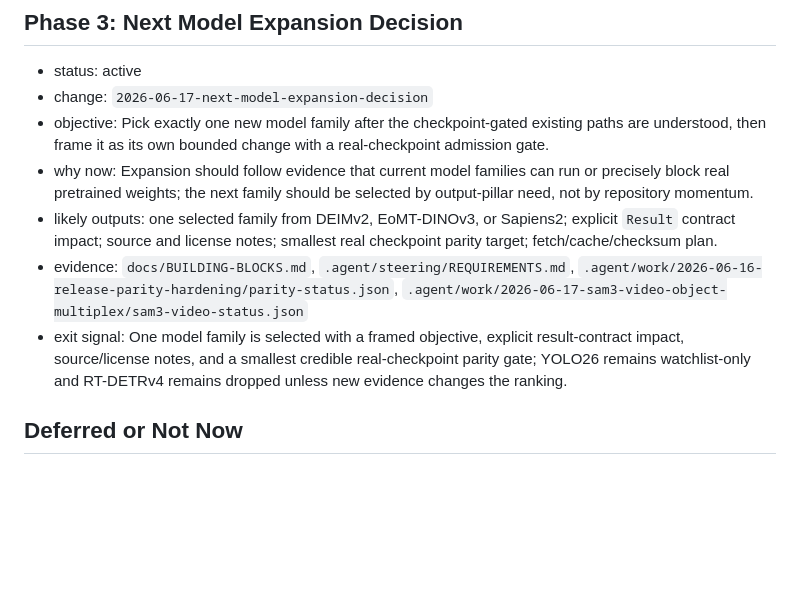
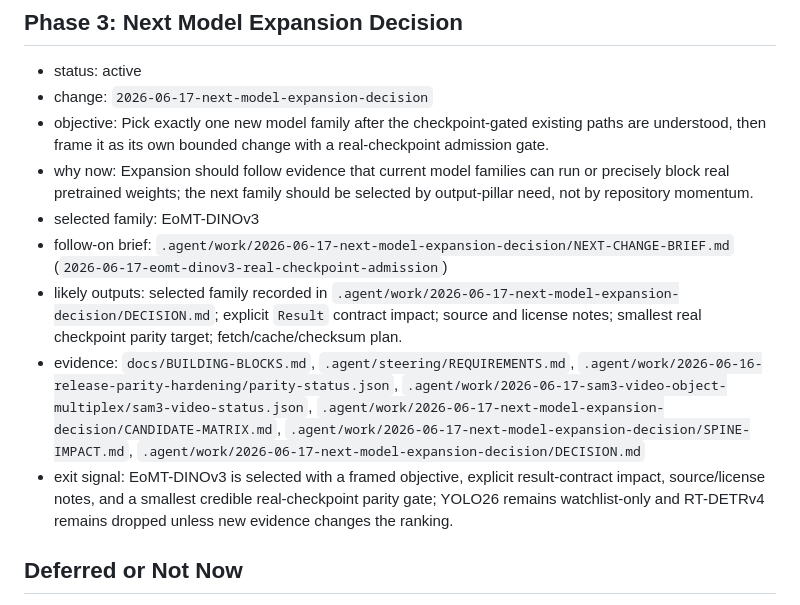
Before and after one commit to appautomaton/mlx-cv, a Markdown page: .agent/steering/ROADMAP.md, the part around the change. Rendered like a GitHub page; blank space fills up the shorter version.

Commit message:
slice 5: roadmap hygiene and verification

```diff
--- a/.agent/steering/ROADMAP.md
+++ b/.agent/steering/ROADMAP.md
@@ -48,9 +48,11 @@ reference or recorded a precise external blocker.
 - change: `2026-06-17-next-model-expansion-decision`
 - objective: Pick exactly one new model family after the checkpoint-gated existing paths are understood, then frame it as its own bounded change with a real-checkpoint admission gate.
 - why now: Expansion should follow evidence that current model families can run or precisely block real pretrained weights; the next family should be selected by output-pillar need, not by repository momentum.
-- likely outputs: one selected family from DEIMv2, EoMT-DINOv3, or Sapiens2; explicit `Result` contract impact; source and license notes; smallest real checkpoint parity target; fetch/cache/checksum plan.
-- evidence: `docs/BUILDING-BLOCKS.md`, `.agent/steering/REQUIREMENTS.md`, `.agent/work/2026-06-16-release-parity-hardening/parity-status.json`, `.agent/work/2026-06-17-sam3-video-object-multiplex/sam3-video-status.json`
-- exit signal: One model family is selected with a framed objective, explicit result-contract impact, source/license notes, and a smallest credible real-checkpoint parity gate; YOLO26 remains watchlist-only and RT-DETRv4 remains dropped unless new evidence changes the ranking.
+- selected family: EoMT-DINOv3
+- follow-on brief: `.agent/work/2026-06-17-next-model-expansion-decision/NEXT-CHANGE-BRIEF.md` (`2026-06-17-eomt-dinov3-real-checkpoint-admission`)
+- likely outputs: selected family recorded in `.agent/work/2026-06-17-next-model-expansion-decision/DECISION.md`; explicit `Result` contract impact; source and license notes; smallest real checkpoint parity target; fetch/cache/checksum plan.
+- evidence: `docs/BUILDING-BLOCKS.md`, `.agent/steering/REQUIREMENTS.md`, `.agent/work/2026-06-16-release-parity-hardening/parity-status.json`, `.agent/work/2026-06-17-sam3-video-object-multiplex/sam3-video-status.json`, `.agent/work/2026-06-17-next-model-expansion-decision/CANDIDATE-MATRIX.md`, `.agent/work/2026-06-17-next-model-expansion-decision/SPINE-IMPACT.md`, `.agent/work/2026-06-17-next-model-expansion-decision/DECISION.md`
+- exit signal: EoMT-DINOv3 is selected with a framed objective, explicit result-contract impact, source/license notes, and a smallest credible real-checkpoint parity gate; YOLO26 remains watchlist-only and RT-DETRv4 remains dropped unless new evidence changes the ranking.
 
 ## Deferred or Not Now
 
```
Also changed, not shown: 1 other file.
